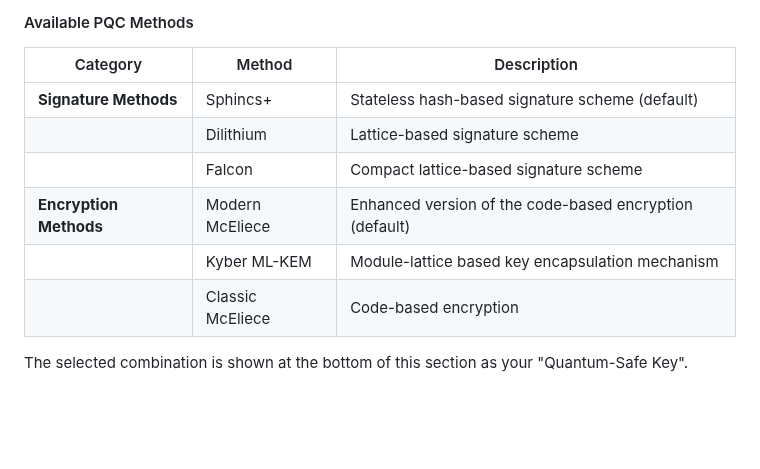
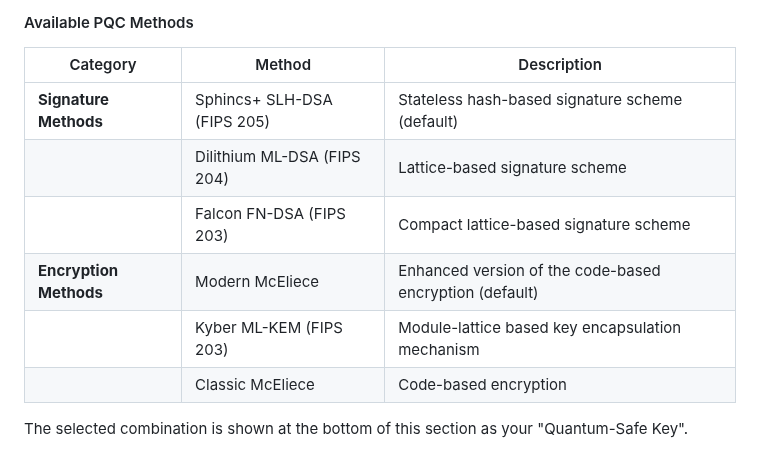
Before and after one commit to realmatterio/quantumsafe_icchsm, a Markdown page: README.md, the part around the change. Rendered like a GitHub page; blank space fills up the shorter version.

```diff
--- a/README.md
+++ b/README.md
@@ -52,11 +52,11 @@ In this step, you'll choose the post-quantum cryptography (PQC) algorithms for s
 
 | Category | Method | Description |
 |----------|--------|-------------|
-| **Signature Methods** | Sphincs+ | Stateless hash-based signature scheme (default) |
-| | Dilithium | Lattice-based signature scheme |
-| | Falcon | Compact lattice-based signature scheme |
+| **Signature Methods** | Sphincs+ SLH-DSA (FIPS 205) | Stateless hash-based signature scheme (default) |
+| | Dilithium ML-DSA (FIPS 204) | Lattice-based signature scheme |
+| | Falcon FN-DSA (FIPS 203) | Compact lattice-based signature scheme |
 | **Encryption Methods** | Modern McEliece | Enhanced version of the code-based encryption (default) |
-| | Kyber ML-KEM | Module-lattice based key encapsulation mechanism |
+| | Kyber ML-KEM (FIPS 203) | Module-lattice based key encapsulation mechanism |
 | | Classic McEliece | Code-based encryption |
 
 The selected combination is shown at the bottom of this section as your "Quantum-Safe Key".
```
